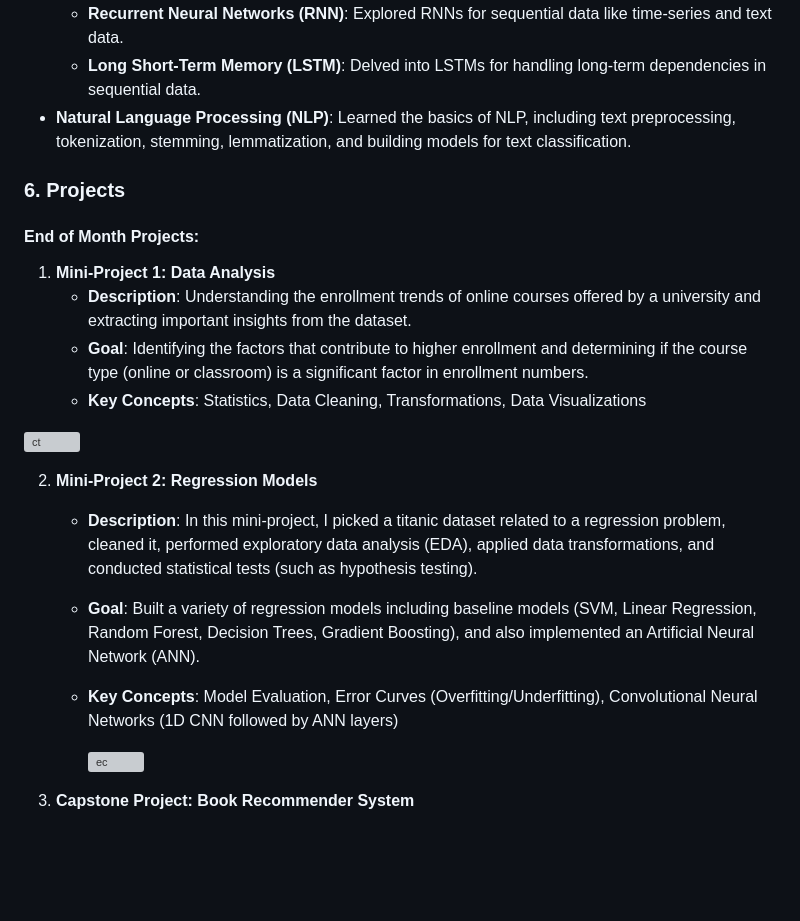
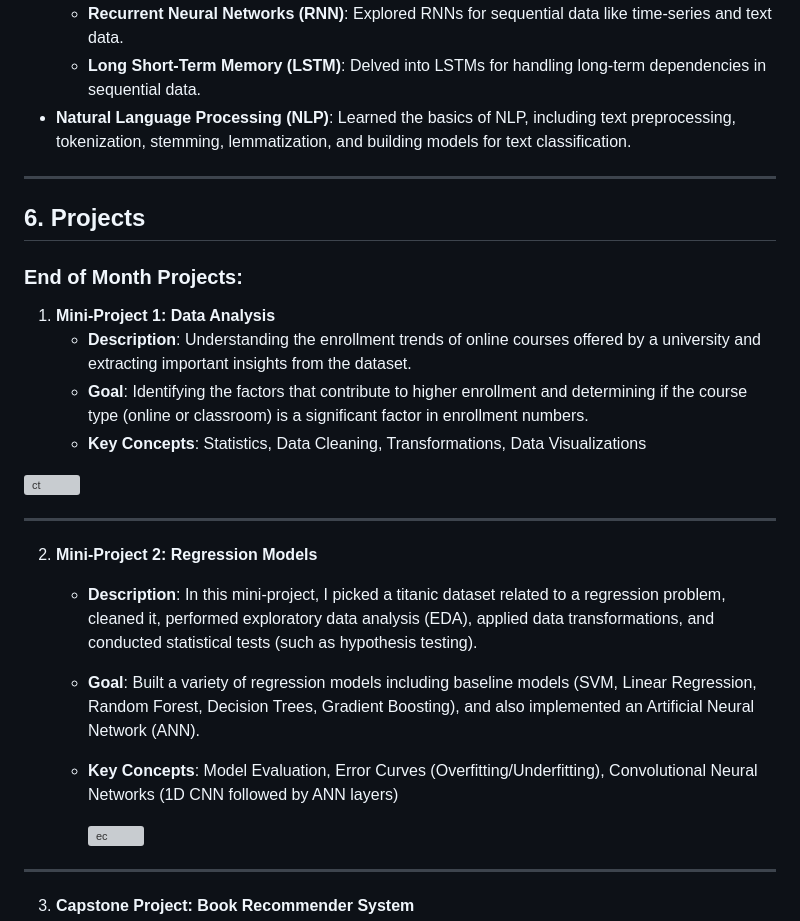
Before and after one commit to malaika971/Data_Science_G2_BWF_Malaika_Ahmed, a Markdown page: README.md, the part around one of its changes. Rendered like a GitHub page; blank space fills up the shorter version; grey boxes are pictures that could not be loaded.

```diff
--- a/README.md
+++ b/README.md
@@ -57,10 +57,10 @@ This repository contains the work and learning journey throughout my **100-day D
   - **Recurrent Neural Networks (RNN)**: Explored RNNs for sequential data like time-series and text data.
   - **Long Short-Term Memory (LSTM)**: Delved into LSTMs for handling long-term dependencies in sequential data.
 - **Natural Language Processing (NLP)**: Learned the basics of NLP, including text preprocessing, tokenization, stemming, lemmatization, and building models for text classification.
+________________________________________
+## 6. **Projects**
 
-### 6. **Projects**
-
-#### **End of Month Projects:**
+### **End of Month Projects:**
 
 1. **Mini-Project 1: Data Analysis**
    - **Description**: Understanding the enrollment trends of online courses offered by a university and extracting important insights from the dataset.
@@ -77,7 +77,7 @@ This repository contains the work and learning journey throughout my **100-day D
 
 
 
-
+_________________________________________________________________
 
 2. **Mini-Project 2: Regression Models**
    - **Description**: In this mini-project, I picked a titanic dataset related to a regression problem, cleaned it, performed exploratory data analysis (EDA), applied data transformations, and conducted statistical tests (such as hypothesis testing).
@@ -95,6 +95,7 @@ This repository contains the work and learning journey throughout my **100-day D
 
 
 
+_______________________________________________________________________
 3. **Capstone Project: Book Recommender System**
    - **Description**: The capstone project focused on building a book recommendation system using **popularity-based** and **collaborative filtering** techniques.
    - **Goal**: Recommend books based on similarity scores using **Euclidean Distance**.
```
Also changed, not shown: other parts of README.md (+9 -9 lines).
